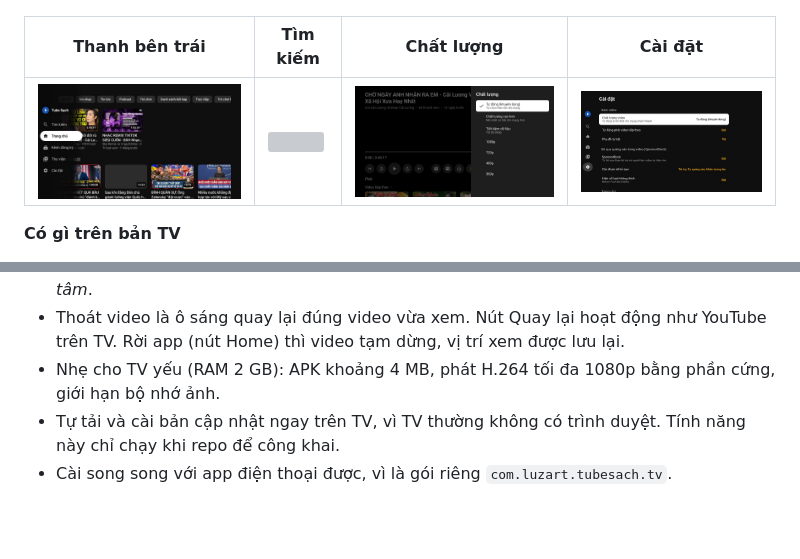
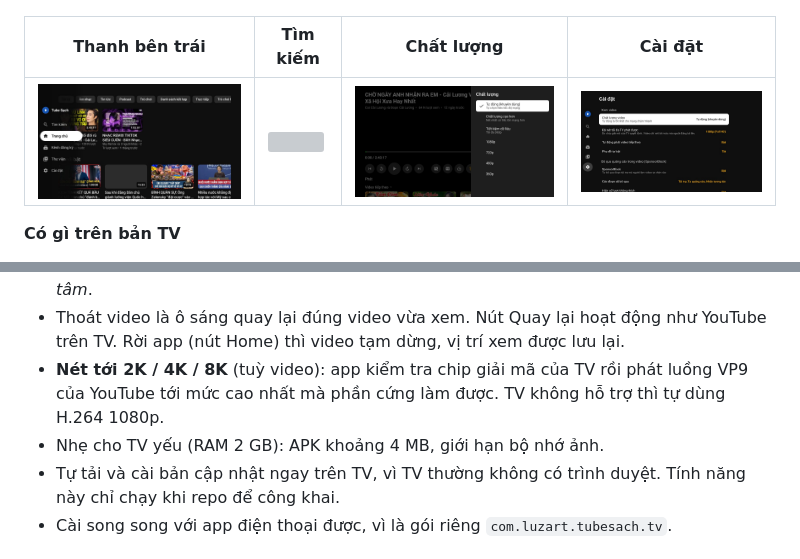
Before and after one commit to luzart-otherthing/youtube-remove-ads, a Markdown page: README.md, 2 parts joined by grey strips. GitHub-like rendering; pictures changed too: docs/screenshots/tv/tv_09_cai_dat.jpg; blank space fills up the shorter version; grey boxes are pictures that could not be loaded.

```diff
--- a/README.md
+++ b/README.md
@@ -36,7 +36,8 @@ Bản dành riêng cho **Google TV / Android TV**, ví dụ TV Coocaa 55Y73. Đi
 - **SponsorBlock** (tự bỏ qua đoạn tài trợ, có tô màu trên thanh tua) và **Return YouTube Dislike**: dùng chung phần lõi với bản điện thoại.
 - **Giữ OK** trên một video để mở menu: *Xem sau*, *Đi đến kênh*, *Phát từ đầu*, *Không quan tâm*.
 - Thoát video là ô sáng quay lại đúng video vừa xem. Nút Quay lại hoạt động như YouTube trên TV. Rời app (nút Home) thì video tạm dừng, vị trí xem được lưu lại.
-- Nhẹ cho TV yếu (RAM 2 GB): APK khoảng 4 MB, phát H.264 tối đa 1080p bằng phần cứng, giới hạn bộ nhớ ảnh.
+- **Nét tới 2K / 4K / 8K** (tuỳ video): app kiểm tra chip giải mã của TV rồi phát luồng VP9 của YouTube tới mức cao nhất mà phần cứng làm được. TV không hỗ trợ thì tự dùng H.264 1080p.
+- Nhẹ cho TV yếu (RAM 2 GB): APK khoảng 4 MB, giới hạn bộ nhớ ảnh.
 - Tự tải và cài bản cập nhật ngay trên TV, vì TV thường không có trình duyệt. Tính năng này chỉ chạy khi repo để công khai.
 - Cài song song với app điện thoại được, vì là gói riêng `com.luzart.tubesach.tv`.
 
```
Also changed, not shown: docs/HUONG_DAN_CAI_TV.md (+11 -2 lines), 12 other files.
